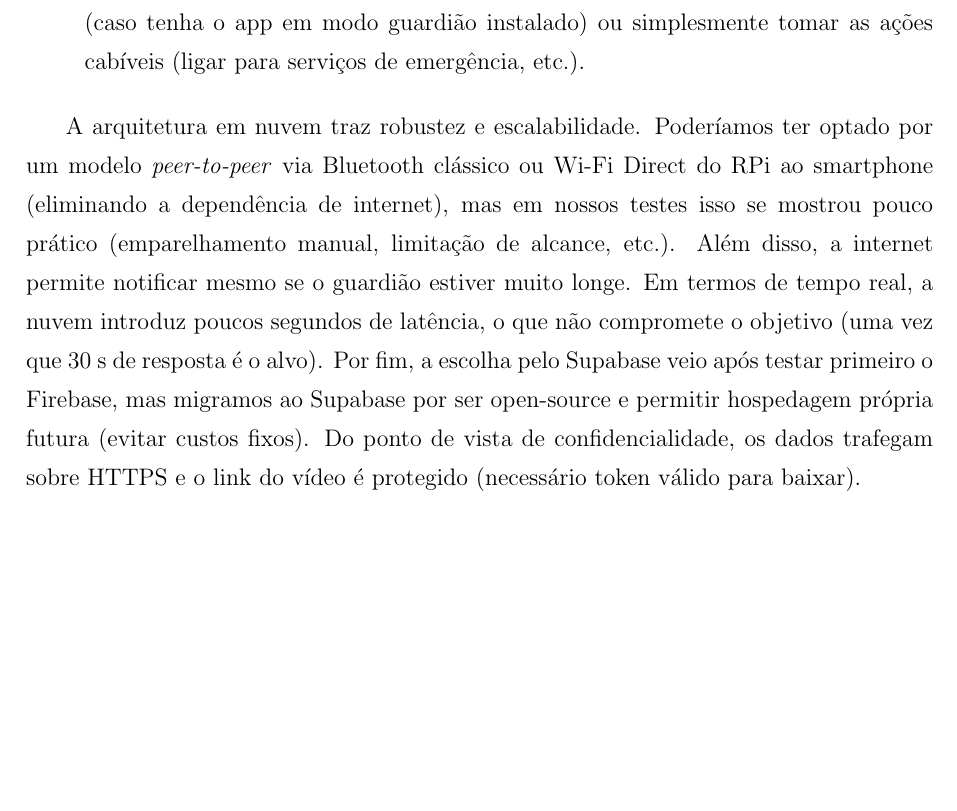
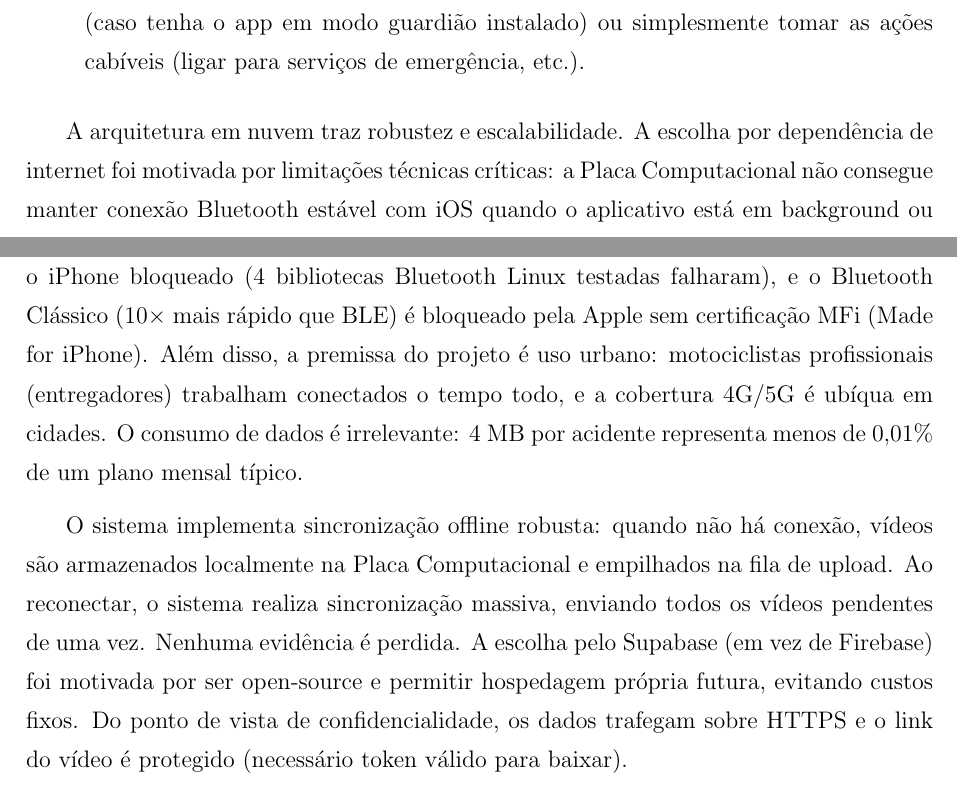
Before and after one commit to lorenzozauith-dealtool/monografa-final-tcc-poli, a LaTeX thesis (overleaf/Monografia_politex.tex): part of page 41 of 69 before the commit and two parts of pages 41 and 42 of 69 after it, the two joined at a grey line, cut so that both start at the same text, the shorter picture padded with empty space. Compiled offline with pdfLaTeX; a LaTeX package or settings file that is missing is left out.

Commit message:
Capítulo 3 refatoração COMPLETA baseada em relatorio_refinado.txt: buffer 12s (6s+6s), telemetria RAP (10s), Apple Maps, justificativa arquitetura híbrida (limitações Bluetooth iOS), premissa urbana (cobertura 4G/5G), sincronização offline, INA219 detalhado

```diff
--- a/overleaf/Monografia_politex.tex
+++ b/overleaf/Monografia_politex.tex
@@ -1016,19 +1027,26 @@ confirmar recebimento no app (caso tenha o app em modo guardião
 instalado) ou simplesmente tomar as ações cabíveis (ligar para serviços
 de emergência, etc.). \end{enumerate}
 
-A arquitetura em nuvem traz robustez e escalabilidade. Poderíamos ter
-optado por um modelo \textit{peer-to-peer} via Bluetooth clássico ou
-Wi-Fi Direct do RPi ao smartphone (eliminando a dependência de
-internet), mas em nossos testes isso se mostrou pouco prático
-(emparelhamento manual, limitação de alcance, etc.). Além disso, a
-internet permite notificar mesmo se o guardião estiver muito longe. Em
-termos de tempo real, a nuvem introduz poucos segundos de latência, o
-que não compromete o objetivo (uma vez que 30 s de resposta é o alvo).
-Por fim, a escolha pelo Supabase veio após testar primeiro o Firebase,
-mas migramos ao Supabase por ser open-source e permitir hospedagem
-própria futura (evitar custos fixos). Do ponto de vista de
-confidencialidade, os dados trafegam sobre HTTPS e o link do vídeo é
-protegido (necessário token válido para baixar).
+A arquitetura em nuvem traz robustez e escalabilidade. A escolha por
+dependência de internet foi motivada por limitações técnicas críticas:
+a Placa Computacional não consegue manter conexão Bluetooth estável com iOS
+quando o aplicativo está em background ou o iPhone bloqueado (4
+bibliotecas Bluetooth Linux testadas falharam), e o Bluetooth Clássico
+(10× mais rápido que BLE) é bloqueado pela Apple sem certificação MFi
+(Made for iPhone). Além disso, a premissa do projeto é uso urbano:
+motociclistas profissionais (entregadores) trabalham conectados o tempo
+todo, e a cobertura 4G/5G é ubíqua em cidades. O consumo de dados é
+irrelevante: 4 MB por acidente representa menos de 0,01\% de um plano
+mensal típico.
+
+O sistema implementa sincronização offline robusta: quando não há conexão,
+vídeos são armazenados localmente na Placa Computacional e empilhados na fila de
+upload. Ao reconectar, o sistema realiza sincronização massiva,
+enviando todos os vídeos pendentes de uma vez. Nenhuma evidência é
+perdida. A escolha pelo Supabase (em vez de Firebase) foi motivada por
+ser open-source e permitir hospedagem própria futura, evitando custos
+fixos. Do ponto de vista de confidencialidade, os dados trafegam sobre
+HTTPS e o link do vídeo é protegido (necessário token válido para baixar).
 
 \section{Construção do Protótipo e Ensaios} \label{sec:prototipo} Após
 implementar os módulos acima, procedeu-se à integração completa no
```
Also changed, not shown: overleaf/Monografia_politex.tex (27 more changed lines).
